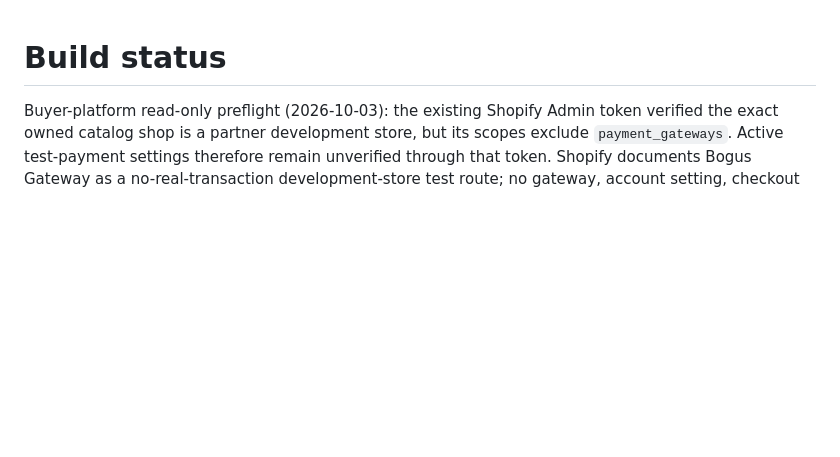
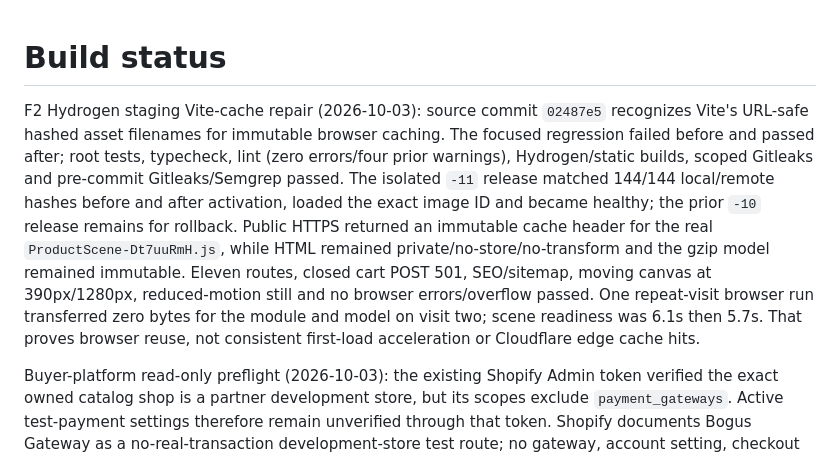
Before and after one commit to Zahidulislam2222/regenai, a Markdown page: docs/BUILD-STATUS.md, the part around the change. Drawn GitHub-style; blank space fills up the shorter version.

Commit message:
docs: record staging asset cache evidence

```diff
--- a/docs/BUILD-STATUS.md
+++ b/docs/BUILD-STATUS.md
@@ -1,4 +1,6 @@
 # Build status
+
+F2 Hydrogen staging Vite-cache repair (2026-10-03): source commit `02487e5` recognizes Vite's URL-safe hashed asset filenames for immutable browser caching. The focused regression failed before and passed after; root tests, typecheck, lint (zero errors/four prior warnings), Hydrogen/static builds, scoped Gitleaks and pre-commit Gitleaks/Semgrep passed. The isolated `-11` release matched 144/144 local/remote hashes before and after activation, loaded the exact image ID and became healthy; the prior `-10` release remains for rollback. Public HTTPS returned an immutable cache header for the real `ProductScene-Dt7uuRmH.js`, while HTML remained private/no-store/no-transform and the gzip model remained immutable. Eleven routes, closed cart POST 501, SEO/sitemap, moving canvas at 390px/1280px, reduced-motion still and no browser errors/overflow passed. One repeat-visit browser run transferred zero bytes for the module and model on visit two; scene readiness was 6.1s then 5.7s. That proves browser reuse, not consistent first-load acceleration or Cloudflare edge cache hits.
 
 Buyer-platform read-only preflight (2026-10-03): the existing Shopify Admin token verified the exact owned catalog shop is a partner development store, but its scopes exclude `payment_gateways`. Active test-payment settings therefore remain unverified through that token. Shopify documents Bogus Gateway as a no-real-transaction development-store test route; no gateway, account setting, checkout or order was changed. The public staging cart and account remain closed. The next buyer gate needs signed-in payment-settings inventory and exact Headless Customer Account callback/origin/logout setup before a sandbox order/login test.
 
```
Also changed, not shown: PROJECT_PLAN.md (+2 -2 lines).
